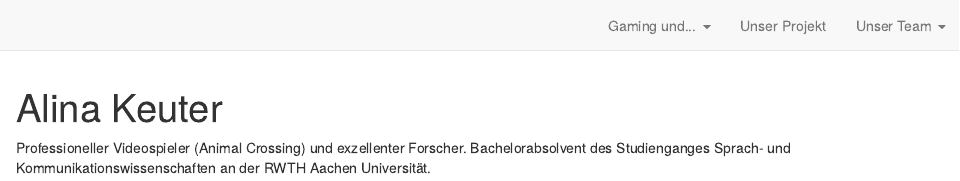
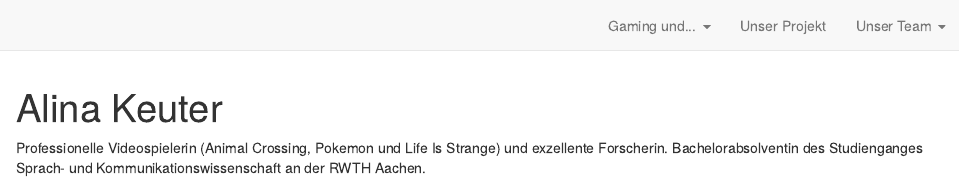
Before and after one commit to RobinJakobitz/Live-Uebung-Distill, an R Markdown document (contact_AK.Rmd): the page in a window 1100 px wide, from its top. Rendered offline with R 4.5, knitr and Pandoc, with nearby package versions; drawn as R Markdown's standard HTML page in place of the format the file asks for.

Commit message:
Update contact_Alina

```diff
--- a/contact_AK.Rmd
+++ b/contact_AK.Rmd
@@ -1,6 +1,6 @@
 ---
 title: "Alina Keuter"
-image: "tobi.jpg"
+image: "Alina.jpeg"
 links:
   - label: GitHub
     url: "https://github.com/AlinaKeuter"
@@ -10,4 +10,4 @@ output:
   postcards::jolla
 ---
 
-Professioneller Videospieler (Animal Crossing) und exzellenter Forscher. Bachelorabsolvent des Studienganges Sprach- und Kommunikationswissenschaften an der RWTH Aachen Universität.
+Professionelle Videospielerin (Animal Crossing, Pokemon und Life Is Strange) und exzellente Forscherin. Bachelorabsolventin des Studienganges Sprach- und Kommunikationswissenschaft an der RWTH Aachen.
```
Also changed, not shown: Alina.jpeg (added), 2 other files.
